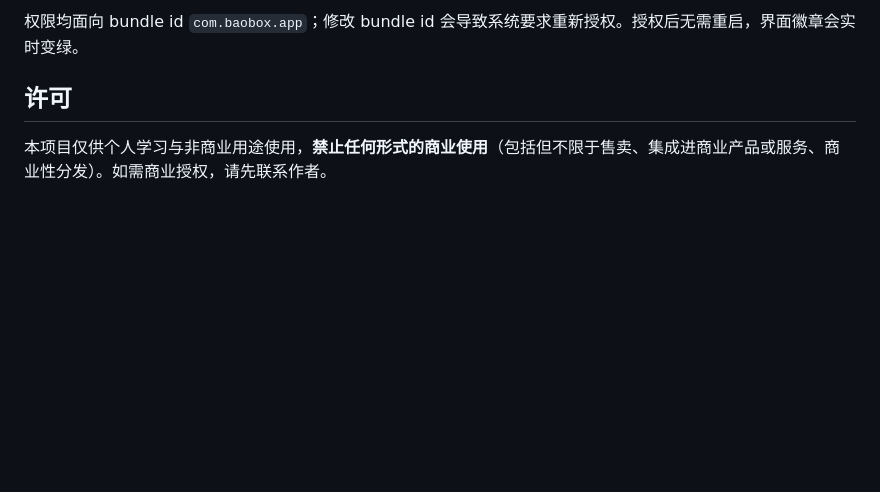
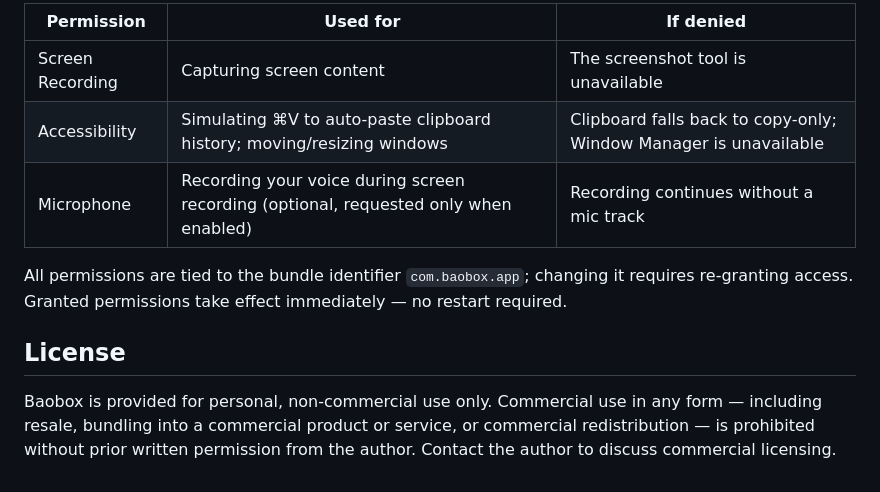
Before and after one commit to qiaob/baobox_mac, a Markdown page: README.md, the part around one of its changes. Rendered like a GitHub page; blank space fills up the shorter version.

```diff
--- a/README.md
+++ b/README.md
@@ -76,6 +101,12 @@ open Baobox.xcodeproj
 
-权限均面向 bundle id `com.baobox.app`；修改 bundle id 会导致系统要求重新授权。授权后无需重启，界面徽章会实时变绿。
+| Permission | Used for | If denied |
+|---|---|---|
+| Screen Recording | Capturing screen content | The screenshot tool is unavailable |
+| Accessibility | Simulating ⌘V to auto-paste clipboard history; moving/resizing windows | Clipboard falls back to copy-only; Window Manager is unavailable |
+| Microphone | Recording your voice during screen recording (optional, requested only when enabled) | Recording continues without a mic track |
 
-## 许可
+All permissions are tied to the bundle identifier `com.baobox.app`; changing it requires re-granting access. Granted permissions take effect immediately — no restart required.
 
-本项目仅供个人学习与非商业用途使用，**禁止任何形式的商业使用**（包括但不限于售卖、集成进商业产品或服务、商业性分发）。如需商业授权，请先联系作者。
+## License
+
+Baobox is provided for personal, non-commercial use only. Commercial use in any form — including resale, bundling into a commercial product or service, or commercial redistribution — is prohibited without prior written permission from the author. Contact the author to discuss commercial licensing.
```
Also changed, not shown: other parts of README.md (+76 -51 lines), README.zh-CN.md (added, +112 -0 lines).
